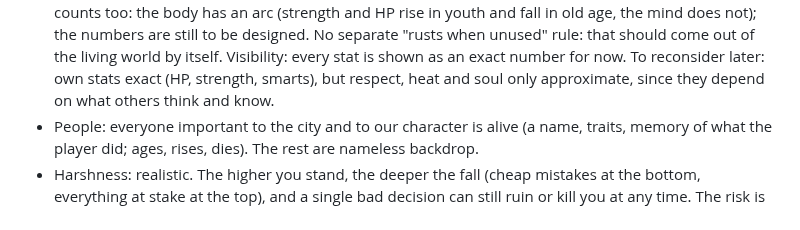
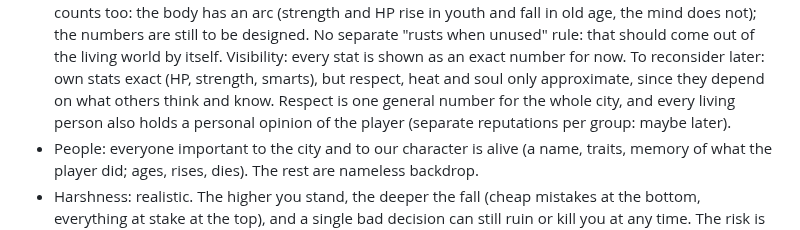
Before and after one commit to mihajloposao/mafiozo, a Markdown page: CLAUDE.md, the part around the change. Rendered like a GitHub page.

Commit message:
Record respect as a general number plus personal opinions
Co-Authored-By: Claude Fable 5.2 <noreply@anthropic.com>
Claude-Session: https://claude.ai/code/session_01JrbKtMite6jdQ9YrcJzSP8

```diff
--- a/CLAUDE.md
+++ b/CLAUDE.md
@@ -87,6 +87,8 @@ no exploratory reads beyond what a change needs, no subagents, and reply in shor
   that should come out of the living world by itself.
   Visibility: every stat is shown as an exact number for now. To reconsider later: own stats exact (HP, strength,
   smarts), but respect, heat and soul only approximate, since they depend on what others think and know.
+  Respect is one general number for the whole city, and every living person also holds a personal opinion of the
+  player (separate reputations per group: maybe later).
 - People: everyone important to the city and to our character is alive (a name, traits, memory of what the player did;
   ages, rises, dies). The rest are nameless backdrop.
 - Harshness: realistic. The higher you stand, the deeper the fall (cheap mistakes at the bottom, everything at stake at
```
